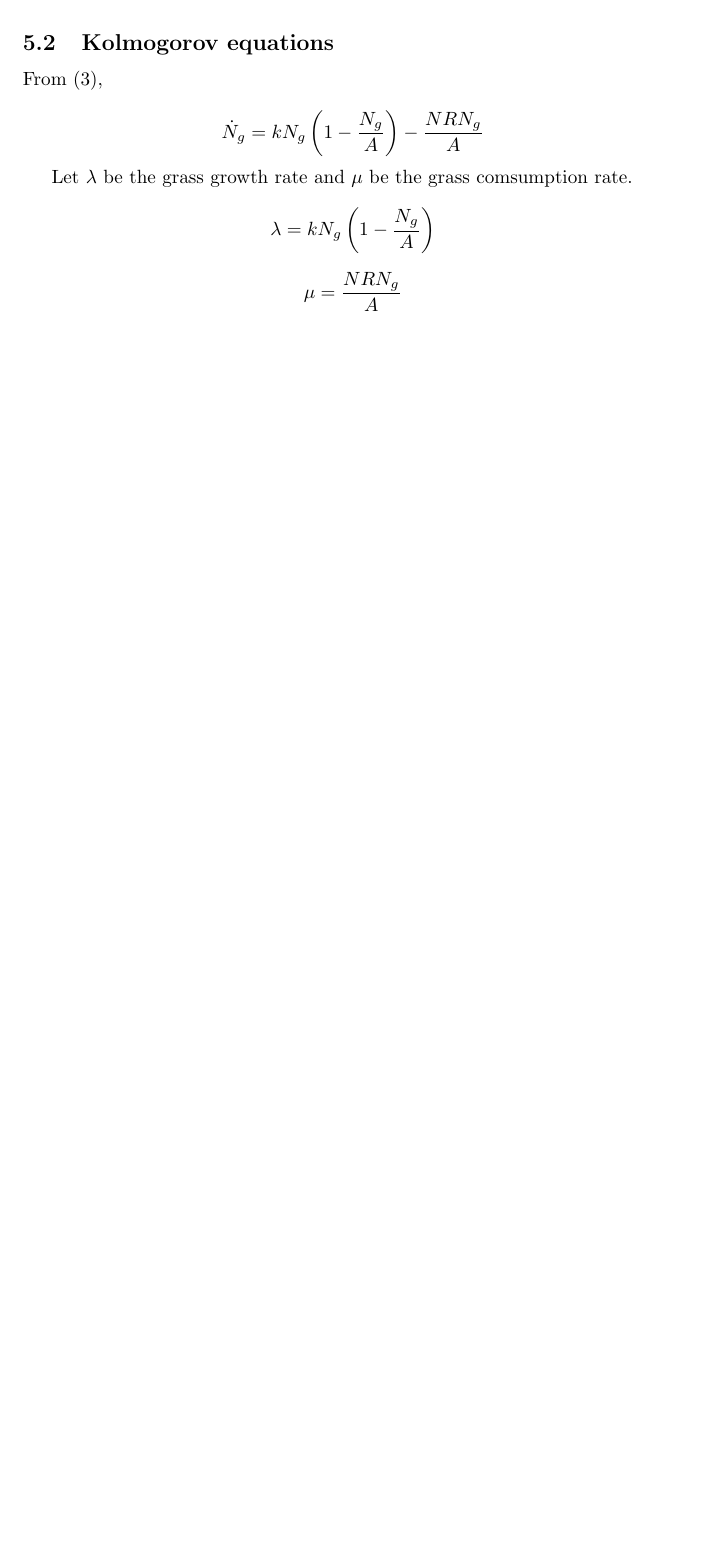
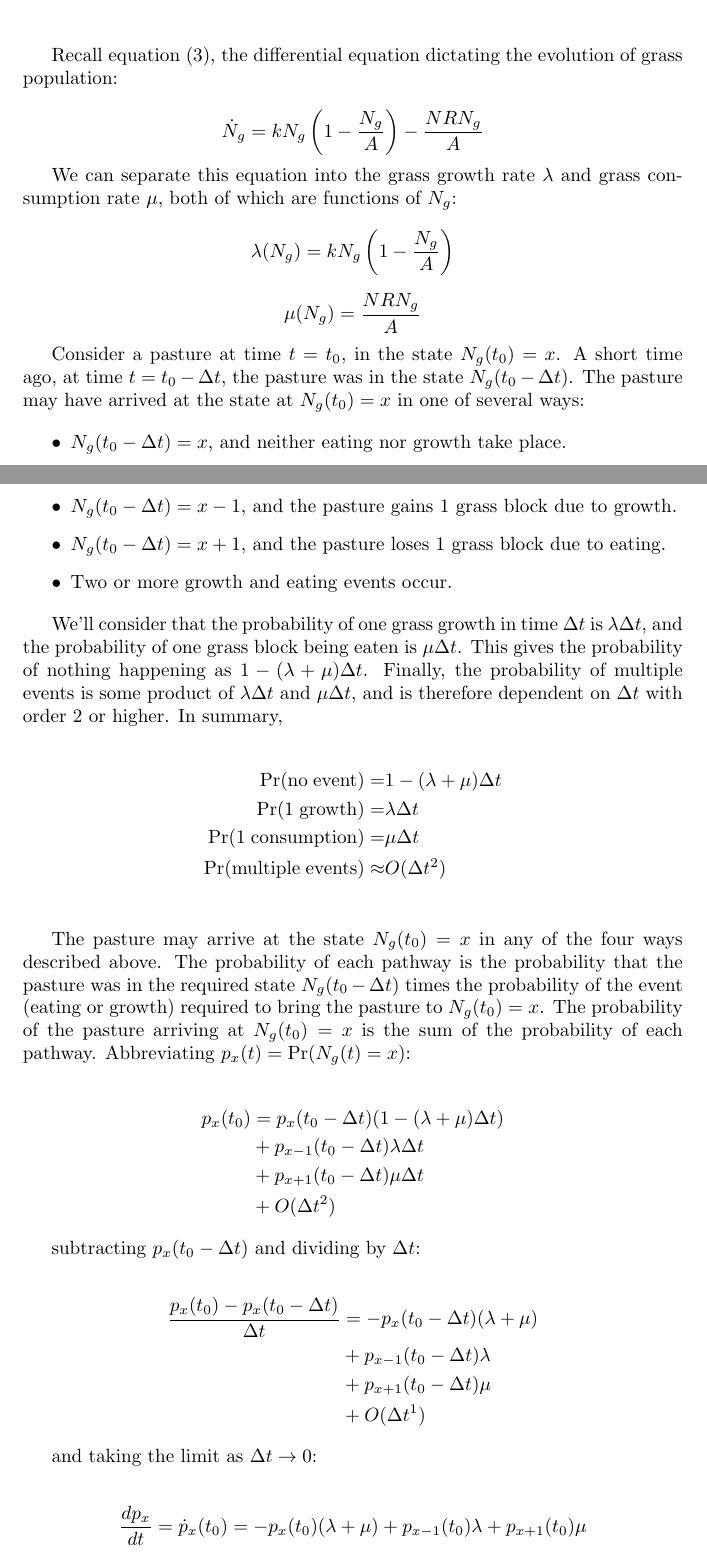
Before and after one commit to ELFREELAND/minecraft_sheep, a LaTeX document (draft.tex): part of page 9 of 11 before the commit and two parts of pages 7 and 8 of 12 after it, the two joined at a grey line, cut at the place of the change, the shorter picture padded with empty space. Compiled offline with pdfLaTeX.

Commit message:
wrote about kolmogorov equations
will probably shorten substantially later but committing here for posterity

```diff
--- a/draft.tex
+++ b/draft.tex
@@ -210,3 +206,58 @@ Lines of $\frac{N}{T}$ are plotted over top of the curves in figure \ref{fig:fsl
 
 Thus far we have considered a deterministic model for the grass population of the pasture. This allows for convenient exact solutions for the population evolution, but we could get a more complete picture of the mechanics at work by incorporating the stochastic nature of the pasture into our model.
 
+\subsection{Kolmogorov equations}
+
+Approaches to developing stochastic population models can be found in detail in (REFERENCE TEXTBOOK). One such approach will be briefly explained here.
+
+Recall equation (\ref{combined_sheep_grass}), the differential equation dictating the evolution of grass population:
+
+$$\dot{N}_g=kN_g\left(1-\frac{N_g}{A}\right)-\frac{NRN_g}{A}$$
+
+We can separate this equation into the grass growth rate $\lambda$ and grass consumption rate $\mu$, both of which are functions of $N_g$:
+
+$$\lambda(N_g)=kN_g\left(1-\frac{N_g}{A}\right)$$
+
+$$\mu(N_g)=\frac{NRN_g}{A}$$
+
+Consider a pasture at time $t=t_0$, in the state $N_g(t_0)=x$. A short time ago, at time $t=t_0-\Delta t$, the pasture was in the state $N_g(t_0-\Delta t)$. The pasture may have arrived at the state at $N_g(t_0)=x$ in one of several ways:
+
+\begin{itemize}
+    \item $N_g(t_0-\Delta t)=x$, and neither eating nor growth take place.
+    \item $N_g(t_0-\Delta t)=x-1$, and the pasture gains 1 grass block due to growth.
+    \item $N_g(t_0-\Delta t)=x+1$, and the pasture loses 1 grass block due to eating.
+    \item Two or more growth and eating events occur.
+\end{itemize}
+
+We'll consider that the probability of one grass growth in time $\Delta t$ is $\lambda\Delta t$, and the probability of one grass block being eaten is $\mu\Delta t$. This gives the probability of nothing happening as $1-(\lambda+\mu)\Delta t$. Finally, the probability of multiple events is some product of $\lambda\Delta t$ and $\mu\Delta t$, and is therefore dependent on $\Delta t$ with order 2 or higher. In summary,
+
+\begin{align*}
+    \Pr(\mathrm{no\;event})=&1-(\lambda+\mu)\Delta t\\
+    \Pr(\mathrm{1\;growth})=&\lambda\Delta t\\
+    \Pr(\mathrm{1\;consumption})=&\mu\Delta t\\
+    \Pr(\mathrm{multiple\;events})\approx&O(\Delta t^2)\\
+\end{align*}
+
+The pasture may arrive at the state $N_g(t_0)=x$ in any of the four ways described above. The probability of each pathway is the probability that the pasture was in the required state $N_g(t_0-\Delta t)$ times the probability of the event (eating or growth) required to bring the pasture to $N_g(t_0)=x$. The probability of the pasture arriving at $N_g(t_0)=x$ is the sum of the probability of each pathway. Abbreviating $p_x(t)=\Pr(N_g(t)=x)$:
+
+\begin{align*}
+    p_x(t_0)&=p_x(t_0-\Delta t)(1-(\lambda+\mu)\Delta t)\\
+    &+p_{x-1}(t_0-\Delta t)\lambda\Delta t\\
+    &+p_{x+1}(t_0-\Delta t)\mu\Delta t\\
+    &+O(\Delta t^2)
+\end{align*}
+
+subtracting $p_x(t_0-\Delta t)$ and dividing by $\Delta t$:
+
+\begin{align*}
+    \frac{p_x(t_0)-p_x(t_0-\Delta t)}{\Delta t}&=-p_x(t_0-\Delta t)(\lambda+\mu)\\
+    &+p_{x-1}(t_0-\Delta t)\lambda\\
+    &+p_{x+1}(t_0-\Delta t)\mu\\
+    &+O(\Delta t^1)
+\end{align*}
+
+and taking the limit as $\Delta t\rightarrow 0$:
+
+\begin{align*}
+    \frac{dp_x}{dt}=\dot{p}_x(t_0)=-p_x(t_0)(\lambda+\mu)+p_{x-1}(t_0)\lambda+p_{x+1}(t_0)\mu
+\end{align*}
@@ -260,14 +343,6 @@ This looks like a convolution of the distribution of $N_g$ with the distribution
 
 Although this effort is becoming mathematically intractible, a numerical solution is still well within the realm of possiblity. If the distribution of $N_g$ is known at $t=t_0$, the probability of all possible paths can be calculated to get the distribution of $N_g$ at $t=t_0+\Delta t$, and then for $t=t_0+2\Delta t$, $t=t_0+3\Delta t$, and so on.
 
-\subsection{Kolmogorov equations}
+\begin{thebibliography}{1}
+    \bibitem{skellam} Skellam, J. G. (1946). The Frequency Distribution of the Difference Between Two Poisson Variates Belonging to Different Populations.
 
-From (\ref{combined_sheep_grass}),
-
-$$\dot{N}_g=kN_g\left(1-\frac{N_g}{A}\right)-\frac{NRN_g}{A}$$
-
-Let $\lambda$ be the grass growth rate and $\mu$ be the grass comsumption rate.
-
-$$\lambda=kN_g\left(1-\frac{N_g}{A}\right)$$
-
-$$\mu=\frac{NRN_g}{A}$$
```
Also changed, not shown: Minecraft sheep project.bib (added, +25 -0 lines), draft.pdf, draft.tex (73 more changed lines), 1 other file.
